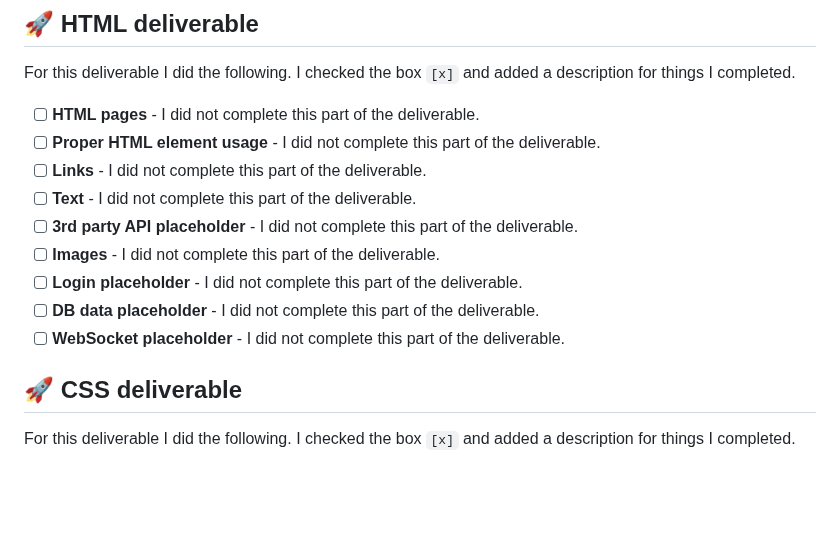
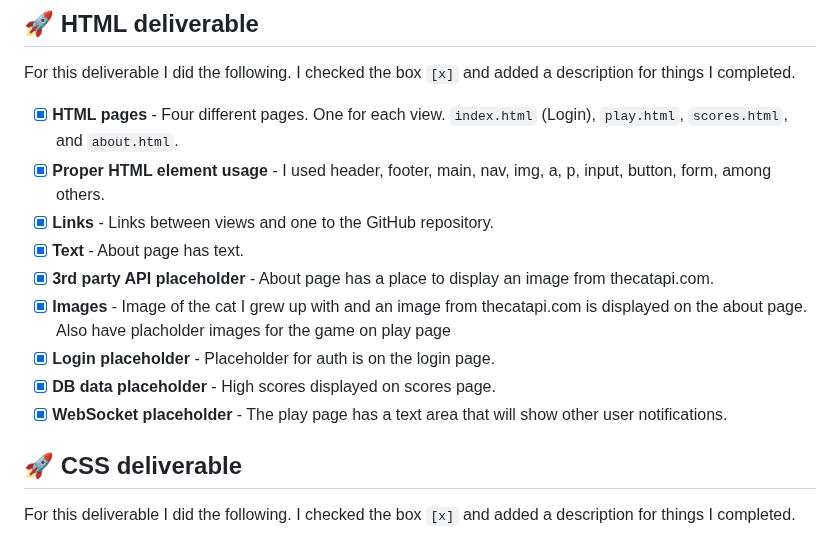
Before and after one commit to DerebeWalton/260-startup, a Markdown page: README.md, the part around the change. Drawn GitHub-style; blank space fills up the shorter version.

Commit message:
readme - update HTML deliverable

```diff
--- a/README.md
+++ b/README.md
@@ -64,15 +64,15 @@ For this deliverable I did the following. I checked the box `[x]` and added a de
 
 For this deliverable I did the following. I checked the box `[x]` and added a description for things I completed.
 
-- [ ] **HTML pages** - I did not complete this part of the deliverable.
-- [ ] **Proper HTML element usage** - I did not complete this part of the deliverable.
-- [ ] **Links** - I did not complete this part of the deliverable.
-- [ ] **Text** - I did not complete this part of the deliverable.
-- [ ] **3rd party API placeholder** - I did not complete this part of the deliverable.
-- [ ] **Images** - I did not complete this part of the deliverable.
-- [ ] **Login placeholder** - I did not complete this part of the deliverable.
-- [ ] **DB data placeholder** - I did not complete this part of the deliverable.
-- [ ] **WebSocket placeholder** - I did not complete this part of the deliverable.
+- [x] **HTML pages** - Four different pages. One for each view. `index.html` (Login), `play.html`, `scores.html`, and `about.html`.
+- [x] **Proper HTML element usage** - I used header, footer, main, nav, img, a, p, input, button, form, among others.
+- [x] **Links** - Links between views and one to the GitHub repository.
+- [x] **Text** - About page has text.
+- [x] **3rd party API placeholder** - About page has a place to display an image from thecatapi.com.
+- [x] **Images** - Image of the cat I grew up with and an image from thecatapi.com is displayed on the about page. Also have placholder images for the game on play page
+- [x] **Login placeholder** - Placeholder for auth is on the login page.
+- [x] **DB data placeholder** - High scores displayed on scores page.
+- [x] **WebSocket placeholder** - The play page has a text area that will show other user notifications.
 
 ## 🚀 CSS deliverable
 
```
